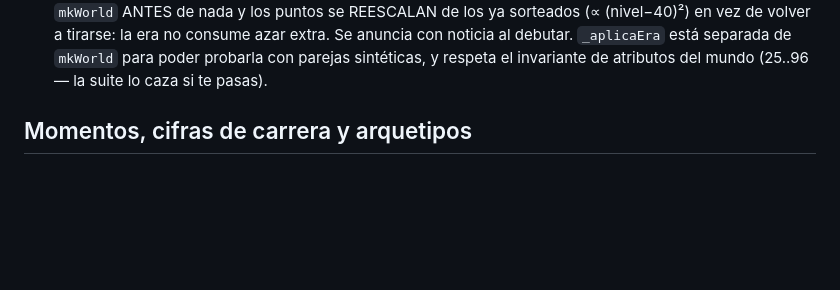
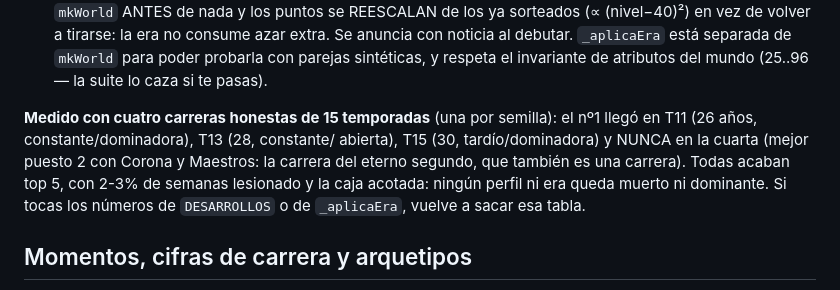
Before and after one commit to jgarcianiet-web/rising-padel-manager-claude, a Markdown page: CLAUDE.md, the part around the change. Rendered like a GitHub page; blank space fills up the shorter version.

```diff
--- a/CLAUDE.md
+++ b/CLAUDE.md
@@ -294,6 +294,14 @@ información que cambia cómo planificas, no una sorpresa):
    Se anuncia con noticia al debutar. `_aplicaEra` está separada de `mkWorld`
    para poder probarla con parejas sintéticas, y respeta el invariante de
    atributos del mundo (25..96 — la suite lo caza si te pasas).
+
+**Medido con cuatro carreras honestas de 15 temporadas** (una por semilla):
+el nº1 llegó en T11 (26 años, constante/dominadora), T13 (28, constante/
+abierta), T15 (30, tardío/dominadora) y NUNCA en la cuarta (mejor puesto 2
+con Corona y Maestros: la carrera del eterno segundo, que también es una
+carrera). Todas acaban top 5, con 2-3% de semanas lesionado y la caja
+acotada: ningún perfil ni era queda muerto ni dominante. Si tocas los
+números de `DESARROLLOS` o de `_aplicaEra`, vuelve a sacar esa tabla.
 
 ## Momentos, cifras de carrera y arquetipos
 
```
Also changed, not shown: docs/PENDIENTE.md (+6 -4 lines).
